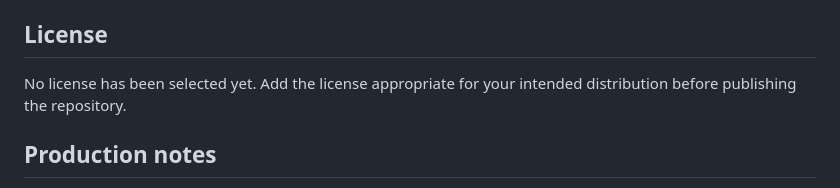
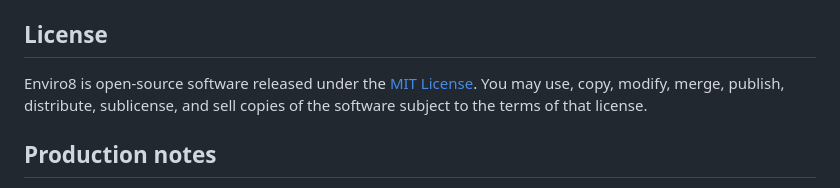
Before and after one commit to MoominByte/enviro8, a Markdown page: README.md, the part around the change. Drawn GitHub-style.

Commit message:
docs: document MIT license

```diff
--- a/README.md
+++ b/README.md
@@ -90,7 +90,7 @@ The component manifest requires ESP-IDF 5.5 or later and the source uses the cur
 
 ## License
 
-No license has been selected yet. Add the license appropriate for your intended distribution before publishing the repository.
+Enviro8 is open-source software released under the [MIT License](LICENSE). You may use, copy, modify, merge, publish, distribute, sublicense, and sell copies of the software subject to the terms of that license.
 
 ## Production notes
 
```
